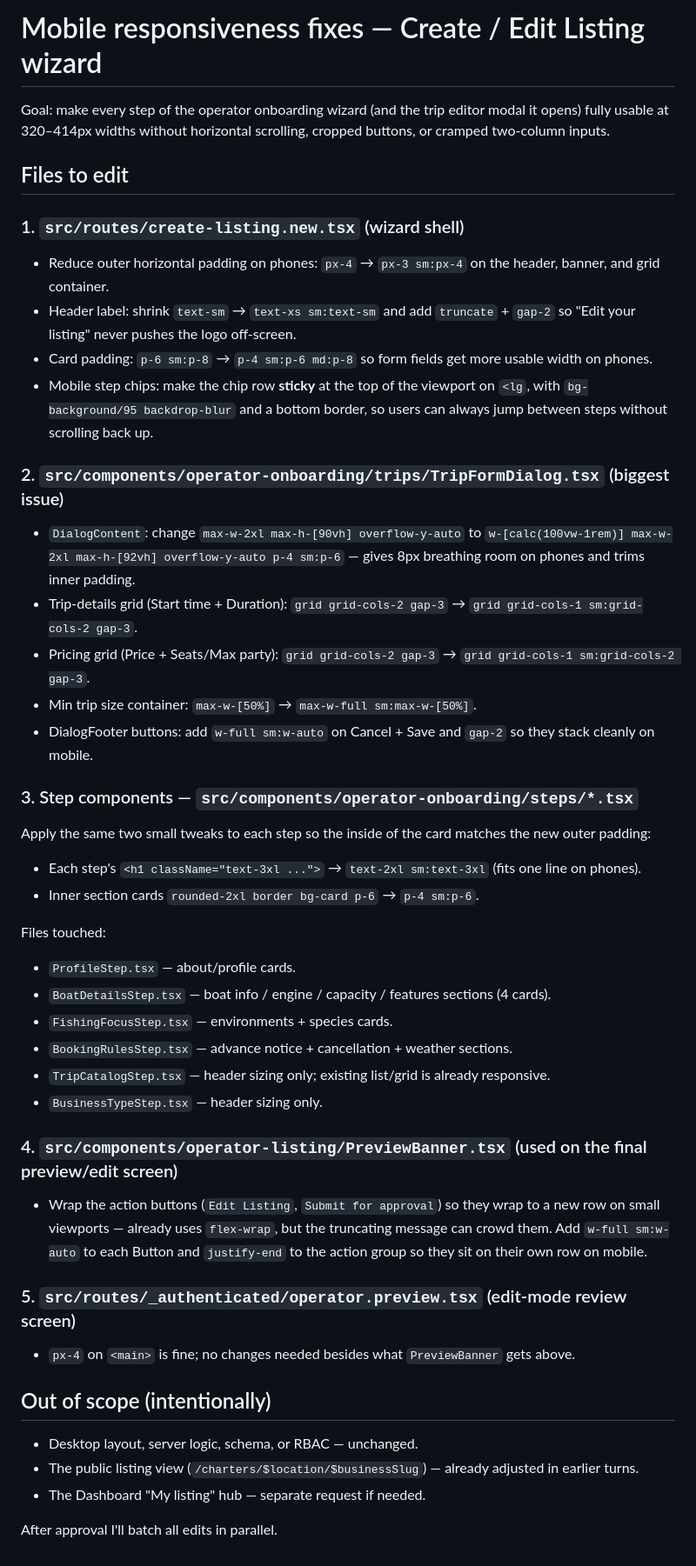
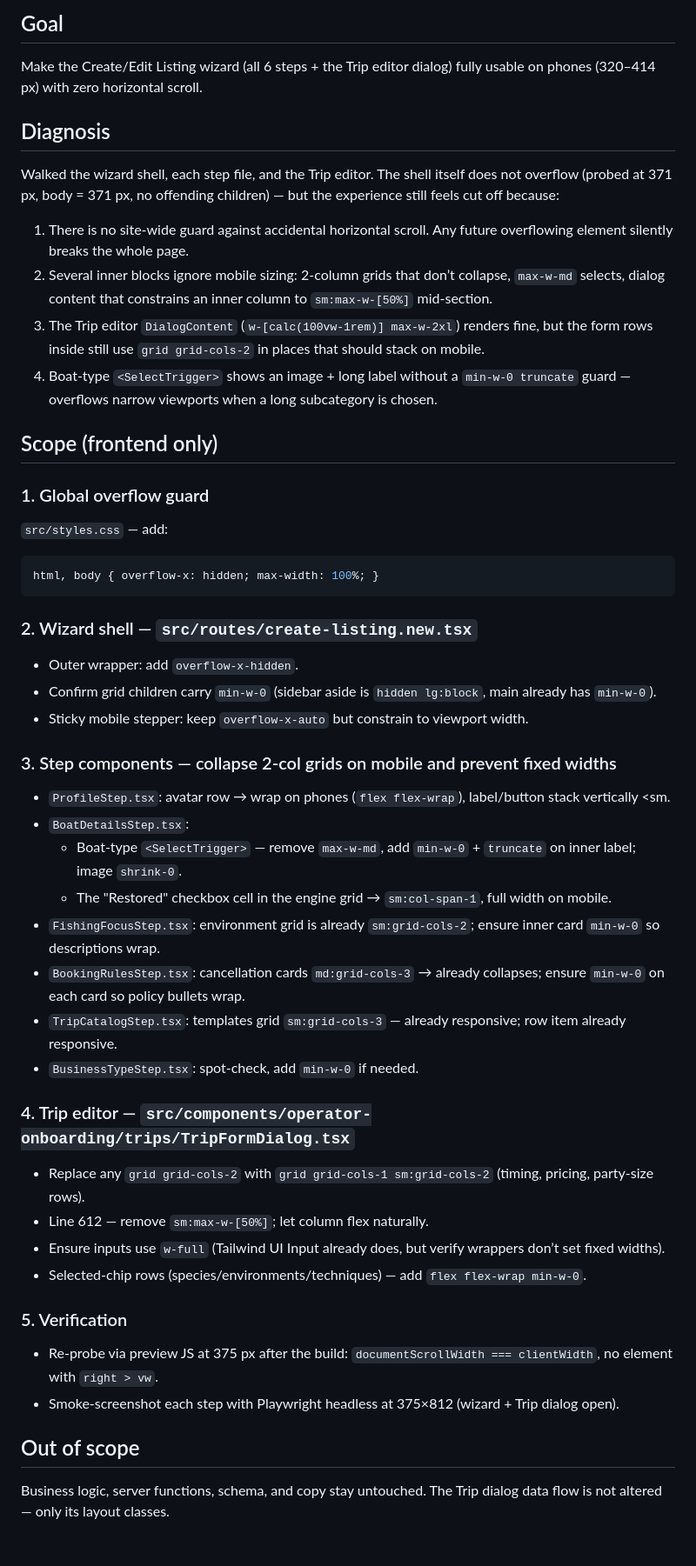
Before and after one commit to Startupabl/Fishtrippers, a Markdown page: .lovable/plan.md, the part around the change. Shown at 87% size. GitHub-like rendering.

Commit message:
Changes
Co-authored-by: Startupabl <293786914+Startupabl@users.noreply.github.com>

````diff
--- a/.lovable/plan.md
+++ b/.lovable/plan.md
@@ -1,44 +1,48 @@
-# Mobile responsiveness fixes — Create / Edit Listing wizard
+## Goal
 
-Goal: make every step of the operator onboarding wizard (and the trip editor modal it opens) fully usable at 320–414px widths without horizontal scrolling, cropped buttons, or cramped two-column inputs.
+Make the Create/Edit Listing wizard (all 6 steps + the Trip editor dialog) fully usable on phones (320–414 px) with zero horizontal scroll.
 
-## Files to edit
+## Diagnosis
 
-### 1. `src/routes/create-listing.new.tsx` (wizard shell)
-- Reduce outer horizontal padding on phones: `px-4` → `px-3 sm:px-4` on the header, banner, and grid container.
-- Header label: shrink `text-sm` → `text-xs sm:text-sm` and add `truncate` + `gap-2` so "Edit your listing" never pushes the logo off-screen.
-- Card padding: `p-6 sm:p-8` → `p-4 sm:p-6 md:p-8` so form fields get more usable width on phones.
-- Mobile step chips: make the chip row **sticky** at the top of the viewport on `<lg`, with `bg-background/95 backdrop-blur` and a bottom border, so users can always jump between steps without scrolling back up.
+Walked the wizard shell, each step file, and the Trip editor. The shell itself does not overflow (probed at 371 px, body = 371 px, no offending children) — but the experience still feels cut off because:
 
-### 2. `src/components/operator-onboarding/trips/TripFormDialog.tsx` (biggest issue)
-- `DialogContent`: change `max-w-2xl max-h-[90vh] overflow-y-auto` to `w-[calc(100vw-1rem)] max-w-2xl max-h-[92vh] overflow-y-auto p-4 sm:p-6` — gives 8px breathing room on phones and trims inner padding.
-- Trip-details grid (Start time + Duration): `grid grid-cols-2 gap-3` → `grid grid-cols-1 sm:grid-cols-2 gap-3`.
-- Pricing grid (Price + Seats/Max party): `grid grid-cols-2 gap-3` → `grid grid-cols-1 sm:grid-cols-2 gap-3`.
-- Min trip size container: `max-w-[50%]` → `max-w-full sm:max-w-[50%]`.
-- DialogFooter buttons: add `w-full sm:w-auto` on Cancel + Save and `gap-2` so they stack cleanly on mobile.
+1. There is no site-wide guard against accidental horizontal scroll. Any future overflowing element silently breaks the whole page.
+2. Several inner blocks ignore mobile sizing: 2-column grids that don’t collapse, `max-w-md` selects, dialog content that constrains an inner column to `sm:max-w-[50%]` mid-section.
+3. The Trip editor `DialogContent` (`w-[calc(100vw-1rem)] max-w-2xl`) renders fine, but the form rows inside still use `grid grid-cols-2` in places that should stack on mobile.
+4. Boat-type `<SelectTrigger>` shows an image + long label without a `min-w-0 truncate` guard — overflows narrow viewports when a long subcategory is chosen.
 
-### 3. Step components — `src/components/operator-onboarding/steps/*.tsx`
-Apply the same two small tweaks to each step so the inside of the card matches the new outer padding:
-- Each step's `<h1 className="text-3xl ...">` → `text-2xl sm:text-3xl` (fits one line on phones).
-- Inner section cards `rounded-2xl border bg-card p-6` → `p-4 sm:p-6`.
+## Scope (frontend only)
 
-Files touched:
-- `ProfileStep.tsx` — about/profile cards.
-- `BoatDetailsStep.tsx` — boat info / engine / capacity / features sections (4 cards).
-- `FishingFocusStep.tsx` — environments + species cards.
-- `BookingRulesStep.tsx` — advance notice + cancellation + weather sections.
-- `TripCatalogStep.tsx` — header sizing only; existing list/grid is already responsive.
-- `BusinessTypeStep.tsx` — header sizing only.
+### 1. Global overflow guard
+`src/styles.css` — add:
+```css
+html, body { overflow-x: hidden; max-width: 100%; }
+```
 
-### 4. `src/components/operator-listing/PreviewBanner.tsx` (used on the final preview/edit screen)
-- Wrap the action buttons (`Edit Listing`, `Submit for approval`) so they wrap to a new row on small viewports — already uses `flex-wrap`, but the truncating message can crowd them. Add `w-full sm:w-auto` to each Button and `justify-end` to the action group so they sit on their own row on mobile.
+### 2. Wizard shell — `src/routes/create-listing.new.tsx`
+- Outer wrapper: add `overflow-x-hidden`.
+- Confirm grid children carry `min-w-0` (sidebar aside is `hidden lg:block`, main already has `min-w-0`).
+- Sticky mobile stepper: keep `overflow-x-auto` but constrain to viewport width.
 
-### 5. `src/routes/_authenticated/operator.preview.tsx` (edit-mode review screen)
-- `px-4` on `<main>` is fine; no changes needed besides what `PreviewBanner` gets above.
+### 3. Step components — collapse 2-col grids on mobile and prevent fixed widths
+- `ProfileStep.tsx`: avatar row → wrap on phones (`flex flex-wrap`), label/button stack vertically <sm.
+- `BoatDetailsStep.tsx`:
+  - Boat-type `<SelectTrigger>` — remove `max-w-md`, add `min-w-0` + `truncate` on inner label; image `shrink-0`.
+  - The "Restored" checkbox cell in the engine grid → `sm:col-span-1`, full width on mobile.
+- `FishingFocusStep.tsx`: environment grid is already `sm:grid-cols-2`; ensure inner card `min-w-0` so descriptions wrap.
+- `BookingRulesStep.tsx`: cancellation cards `md:grid-cols-3` → already collapses; ensure `min-w-0` on each card so policy bullets wrap.
+- `TripCatalogStep.tsx`: templates grid `sm:grid-cols-3` — already responsive; row item already responsive.
+- `BusinessTypeStep.tsx`: spot-check, add `min-w-0` if needed.
 
-## Out of scope (intentionally)
-- Desktop layout, server logic, schema, or RBAC — unchanged.
-- The public listing view (`/charters/$location/$businessSlug`) — already adjusted in earlier turns.
-- The Dashboard "My listing" hub — separate request if needed.
+### 4. Trip editor — `src/components/operator-onboarding/trips/TripFormDialog.tsx`
+- Replace any `grid grid-cols-2` with `grid grid-cols-1 sm:grid-cols-2` (timing, pricing, party-size rows).
+- Line 612 — remove `sm:max-w-[50%]`; let column flex naturally.
+- Ensure inputs use `w-full` (Tailwind UI Input already does, but verify wrappers don’t set fixed widths).
+- Selected-chip rows (species/environments/techniques) — add `flex flex-wrap min-w-0`.
 
-After approval I'll batch all edits in parallel.
+### 5. Verification
+- Re-probe via preview JS at 375 px after the build: `documentScrollWidth === clientWidth`, no element with `right > vw`.
+- Smoke-screenshot each step with Playwright headless at 375×812 (wizard + Trip dialog open).
+
+## Out of scope
+Business logic, server functions, schema, and copy stay untouched. The Trip dialog data flow is not altered — only its layout classes.
````
